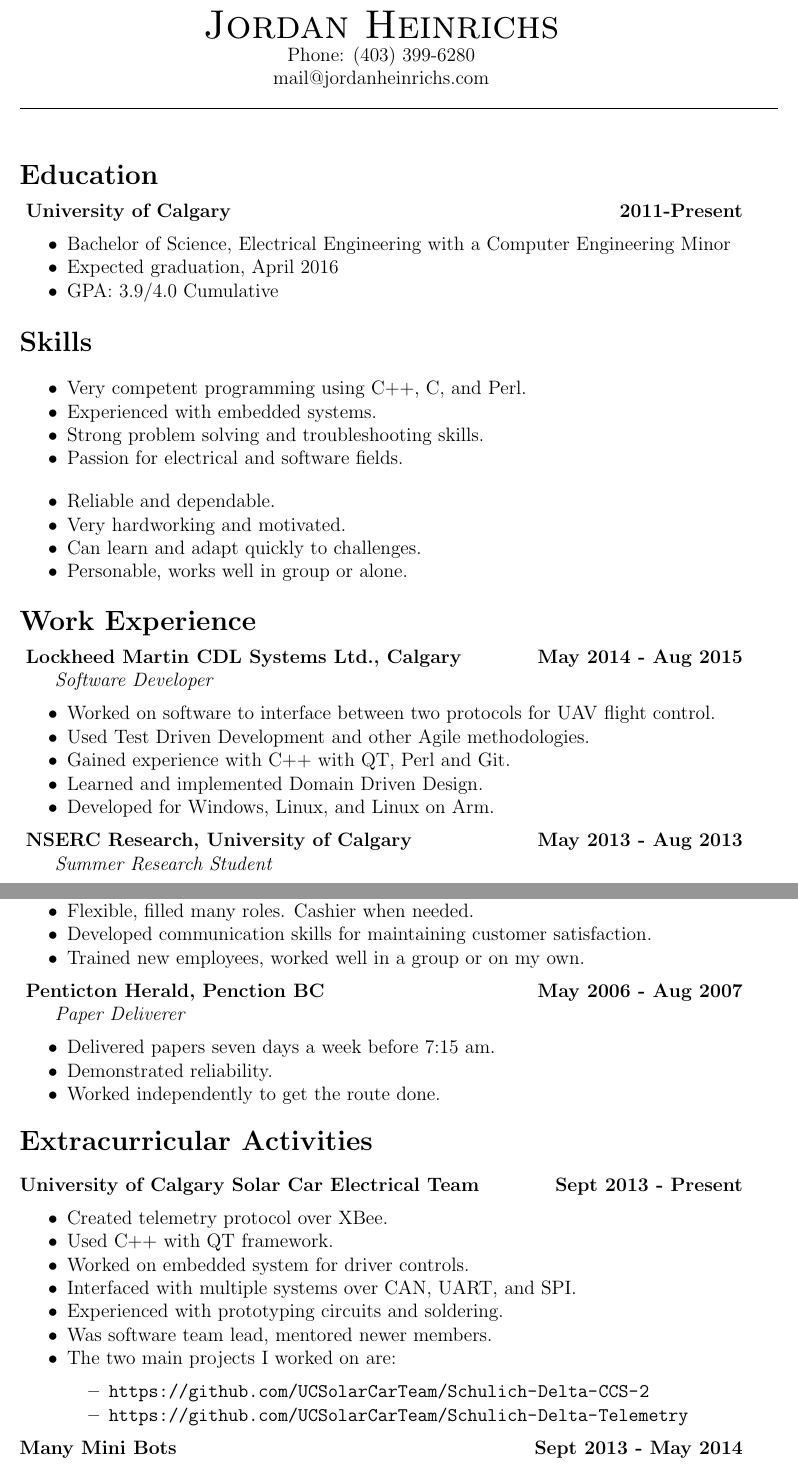
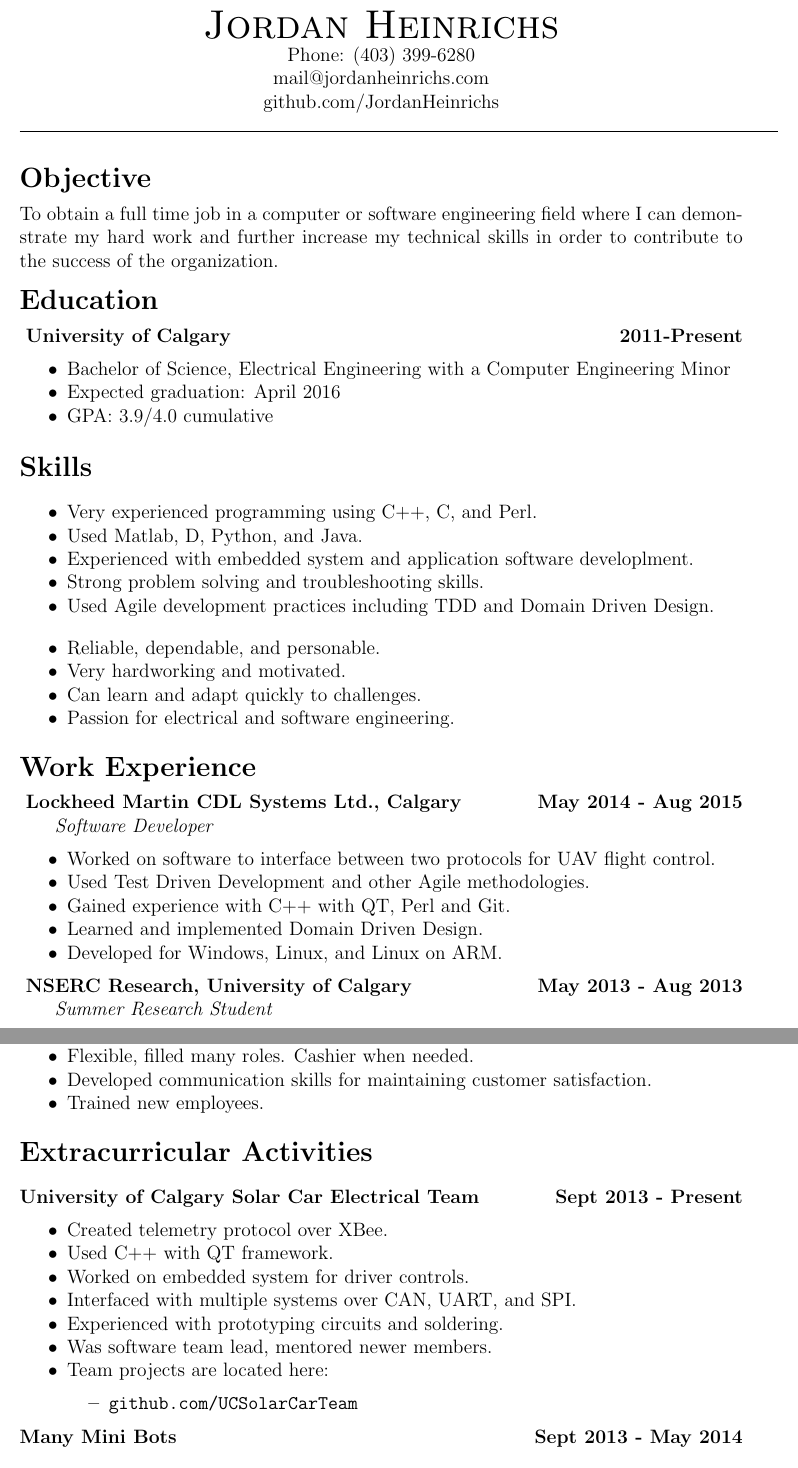
Before and after one commit to JordanHeinrichs/Resume, a LaTeX CV (JordanHeinrichsResume.tex): two parts of pages 1 and 2 of 2, joined at a grey line, cut so that both start at the same text. Compiled offline with pdfLaTeX.

Commit message:
Added objectives back in,
Removed Paper deliverer from job experience since it is no longer
relevent.

Added some more objects to skills.

Thinking about added something about using IDEs (Eclipse), git,
make/qmake, waf and other tools.

```diff
--- a/JordanHeinrichsResume.tex
+++ b/JordanHeinrichsResume.tex
@@ -2,58 +2,60 @@
 %------------------------Dimensions--------------------------------------------
-\topmargin=0.0in %length of margin at the top of the page (1 inch added by default)
-\oddsidemargin=0.0in %length of margin on sides for odd pages
-\evensidemargin=0in %length of margin on sides for even pages
-\textwidth=6.2in %How wide you want your text to be
+\topmargin=0.0in % length of margin at the top of the page (1 inch added by default)
+\oddsidemargin=0.0in % length of margin on sides for odd pages
+\evensidemargin=0in % length of margin on sides for even pages
+\textwidth=6.2in % How wide you want your text to be
 \marginparwidth=0.5in
-\headheight=0pt %1in margins at top and bottom (1 inch is added to this value by default)
-\headsep=0pt %Increase to increase white space in between headers and the top of the page
-\textheight=9.1in %How tall the text body is allowed to be on each page
+\headheight=0pt % 1in margins at top and bottom (1 inch is added to this value by default)
+\headsep=0pt % Increase to increase white space in between headers and the top of the page
+\textheight=9.1in % How tall the text body is allowed to be on each page
 \usepackage{enumerate}
 \usepackage[shortlabels]{enumitem}
 \usepackage[hidelinks]{hyperref}
 \setitemize{noitemsep,topsep=6pt,parsep=0pt,partopsep=0pt}
 
 \begin{document}
-%These two pieces of code tell LaTeX that everything that goes in between these tags is what you want displayed as your actual document.
 %\thispagestyle{empty} %removes the page number
 
-\centerline{{\Huge \sc Jordan Heinrichs}}  %Makes whatever text you put in parenthesis move to the center
-%Prevents the following text from being indented
-%This is the same as a return in Latex
-\centerline{Phone: (403) 399-6280} %1234 Generic St. \textbullet \hspace{5pt}Boulder, CO 80303 \textbullet \hspace{5pt}
+\centerline{{\Huge \sc Jordan Heinrichs}}
+\centerline{Phone: (403) 399-6280}
 \centerline{mail@jordanheinrichs.com}
+\centerline{github.com/JordanHeinrichs}
 \noindent
 \line(1,0){470}\\
 
 \medskip
+\noindent {\Large \bf Objective}
+\medskip
 
-  \bigskip
+\noindent To obtain a full time job in a computer or software engineering field where I can demonstrate my hard work and further increase my technical skills in order to contribute to the success of the organization.
+
+\bigskip
 \noindent{\Large \bf Education}
 \medskip
 
 \noindent \centerline{ \bf University of Calgary \hfill 2011-Present}
 \begin{itemize}[parsep=0pt,partopsep=0pt]
   \item Bachelor of Science, Electrical Engineering with a Computer Engineering Minor
-  \item Expected graduation, April 2016
-  \item GPA: 3.9/4.0 Cumulative
+  \item Expected graduation: April 2016
+  \item GPA: 3.9/4.0 cumulative
 \end{itemize}
 
 \bigskip
 \noindent{\Large \bf Skills}
 \medskip
 \begin{itemize}
-\item Very competent programming using C++, C, and Perl.
-\item Experienced with embedded systems.
+\item Very experienced programming using C++, C, and Perl.
+\item Used Matlab, D, Python, and Java.
+\item Experienced with embedded system and application software developlment.
 \item Strong problem solving and troubleshooting skills.
-\item Passion for electrical and software fields.
+\item Used Agile development practices including TDD and Domain Driven Design.
 \bigskip
-\item Reliable and dependable.
+\item Reliable, dependable, and personable.
 \item Very hardworking and motivated.
 \item Can learn and adapt quickly to challenges.
-\item Personable, works well in group or alone.
+\item Passion for electrical and software engineering.
 \end{itemize}
-\noindent %Make sure that there is no line-skip for as long as you want this effect
-
+\noindent
 
 \bigskip
 \noindent{\Large \bf Work Experience}
@@ -66,7 +68,7 @@
   \item Used Test Driven Development and other Agile methodologies.
   \item Gained experience with C++ with QT, Perl and Git.
   \item Learned and implemented Domain Driven Design.
-  \item Developed for Windows, Linux, and Linux on Arm.
+  \item Developed for Windows, Linux, and Linux on ARM.
 \end{itemize}
 
 \noindent \centerline{ \bf NSERC Research, University of Calgary \hfill May 2013 - Aug 2013}
@@ -86,15 +88,7 @@
   \item Received orders and created sales displays.
   \item Flexible, filled many roles. Cashier when needed.
   \item Developed communication skills for maintaining customer satisfaction.
-  \item Trained new employees, worked well in a group or on my own.
-\end{itemize}
-
-\noindent \centerline{ \bf Penticton Herald, Penction BC \hfill May 2006 - Aug 2007}
-\indent \emph{ Paper Deliverer}
-\begin{itemize}
-  \item Delivered papers seven days a week before 7:15 am.
-  \item Demonstrated reliability.
-  \item Worked independently to get the route done.
+  \item Trained new employees.
 \end{itemize}
 
 \bigskip
@@ -109,10 +103,9 @@
   \item Interfaced with multiple systems over CAN, UART, and SPI.
   \item Experienced with prototyping circuits and soldering.
   \item Was software team lead, mentored newer members.
-  \item The two main projects I worked on are:
+  \item Team projects are located here:
 \begin{itemize}
-  \item \url{https://github.com/UCSolarCarTeam/Schulich-Delta-CCS-2}
-  \item \url{https://github.com/UCSolarCarTeam/Schulich-Delta-Telemetry}
+  \item \url{github.com/UCSolarCarTeam}
 \end{itemize}
 \end{itemize}
 
```
Also changed, not shown: JordanHeinrichsResume.pdf, JordanHeinrichsResume.tex (4 more changed lines), 1 other file.
